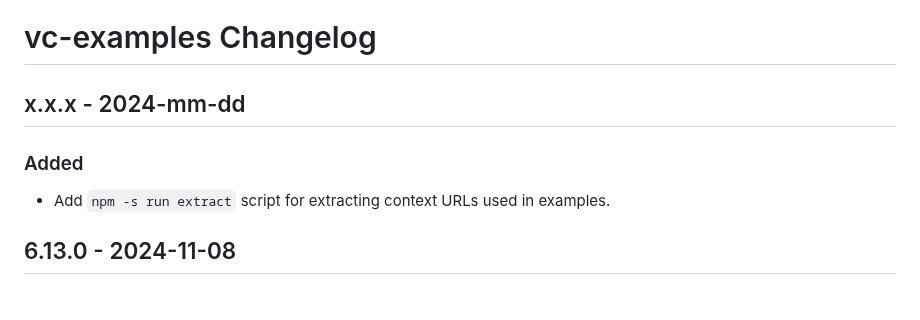
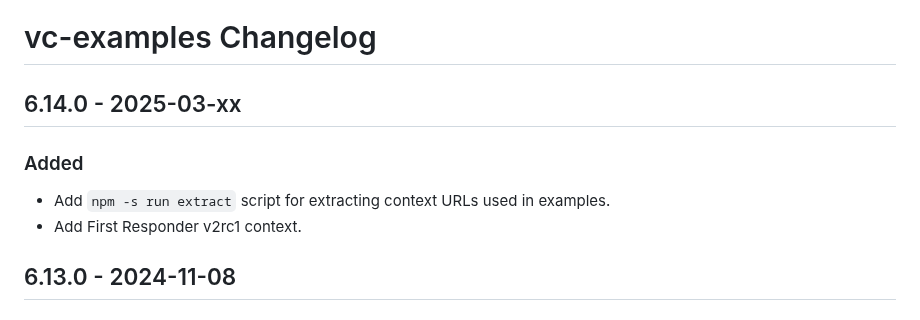
Before and after one commit to credential-handler/vc-examples, a Markdown page: CHANGELOG.md, the part around the change. GitHub-like rendering.

Commit message:
Update changelog.

```diff
--- a/CHANGELOG.md
+++ b/CHANGELOG.md
@@ -1,9 +1,10 @@
 # vc-examples Changelog
 
-## x.x.x - 2024-mm-dd
+## 6.14.0 - 2025-03-xx
 
 ### Added
 - Add `npm -s run extract` script for extracting context URLs used in examples.
+- Add First Responder v2rc1 context.
 
 ## 6.13.0 - 2024-11-08
 
```
